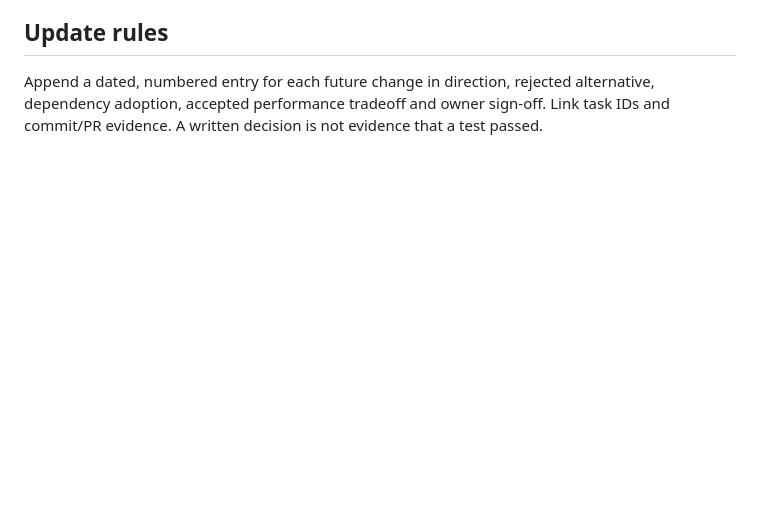
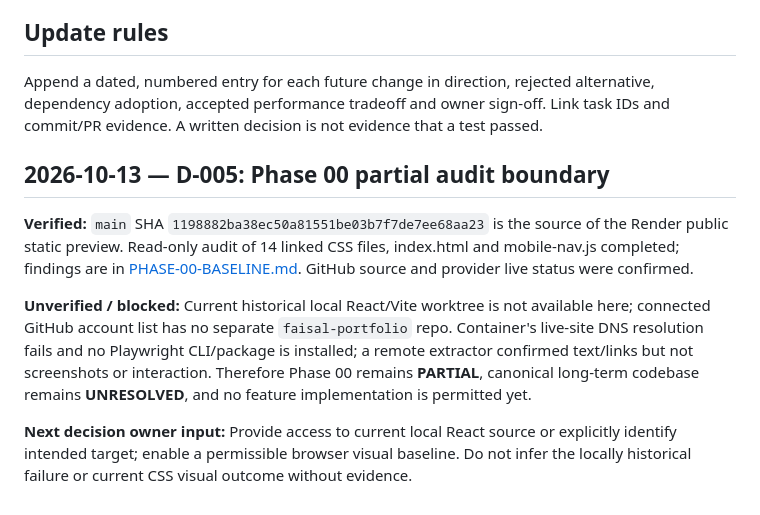
Before and after one commit to faisalkader45trash-netizen/faisal-kader-portfolio-preview, a Markdown page: docs/portfolio-motion/DECISIONS.md, the part around the change. Drawn GitHub-style; blank space fills up the shorter version.

Commit message:
docs(portfolio-motion): record Phase 00 partial-audit decision and remaining gates

```diff
--- a/docs/portfolio-motion/DECISIONS.md
+++ b/docs/portfolio-motion/DECISIONS.md
@@ -39,3 +39,11 @@
 ## Update rules
 
 Append a dated, numbered entry for each future change in direction, rejected alternative, dependency adoption, accepted performance tradeoff and owner sign-off. Link task IDs and commit/PR evidence. A written decision is not evidence that a test passed.
+
+## 2026-10-13 — D-005: Phase 00 partial audit boundary
+
+**Verified:** `main` SHA `1198882ba38ec50a81551be03b7f7de7ee68aa23` is the source of the Render public static preview. Read-only audit of 14 linked CSS files, index.html and mobile-nav.js completed; findings are in [PHASE-00-BASELINE.md](./PHASE-00-BASELINE.md). GitHub source and provider live status were confirmed.
+
+**Unverified / blocked:** Current historical local React/Vite worktree is not available here; connected GitHub account list has no separate `faisal-portfolio` repo. Container's live-site DNS resolution fails and no Playwright CLI/package is installed; a remote extractor confirmed text/links but not screenshots or interaction. Therefore Phase 00 remains **PARTIAL**, canonical long-term codebase remains **UNRESOLVED**, and no feature implementation is permitted yet.
+
+**Next decision owner input:** Provide access to current local React source or explicitly identify intended target; enable a permissible browser visual baseline. Do not infer the locally historical failure or current CSS visual outcome without evidence.
```
